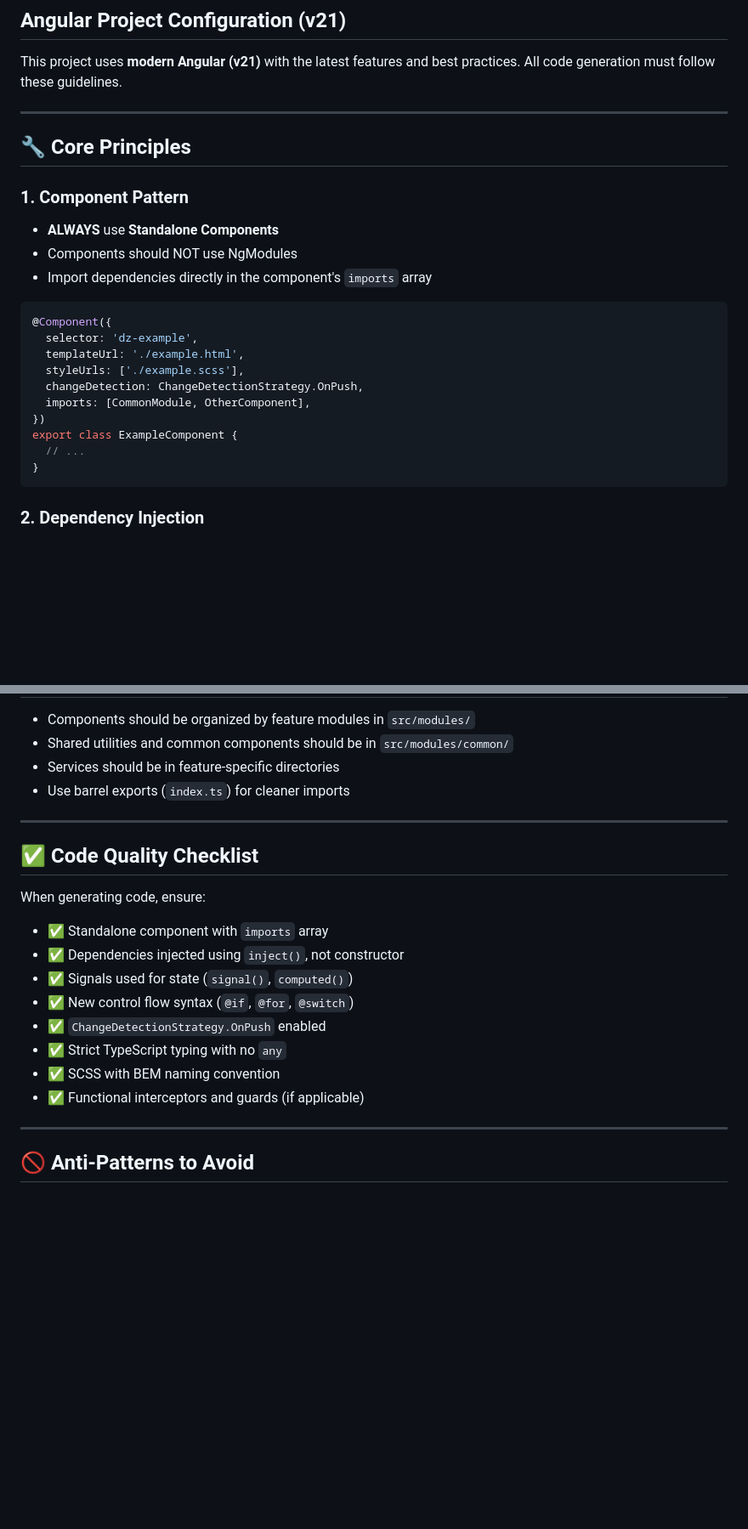
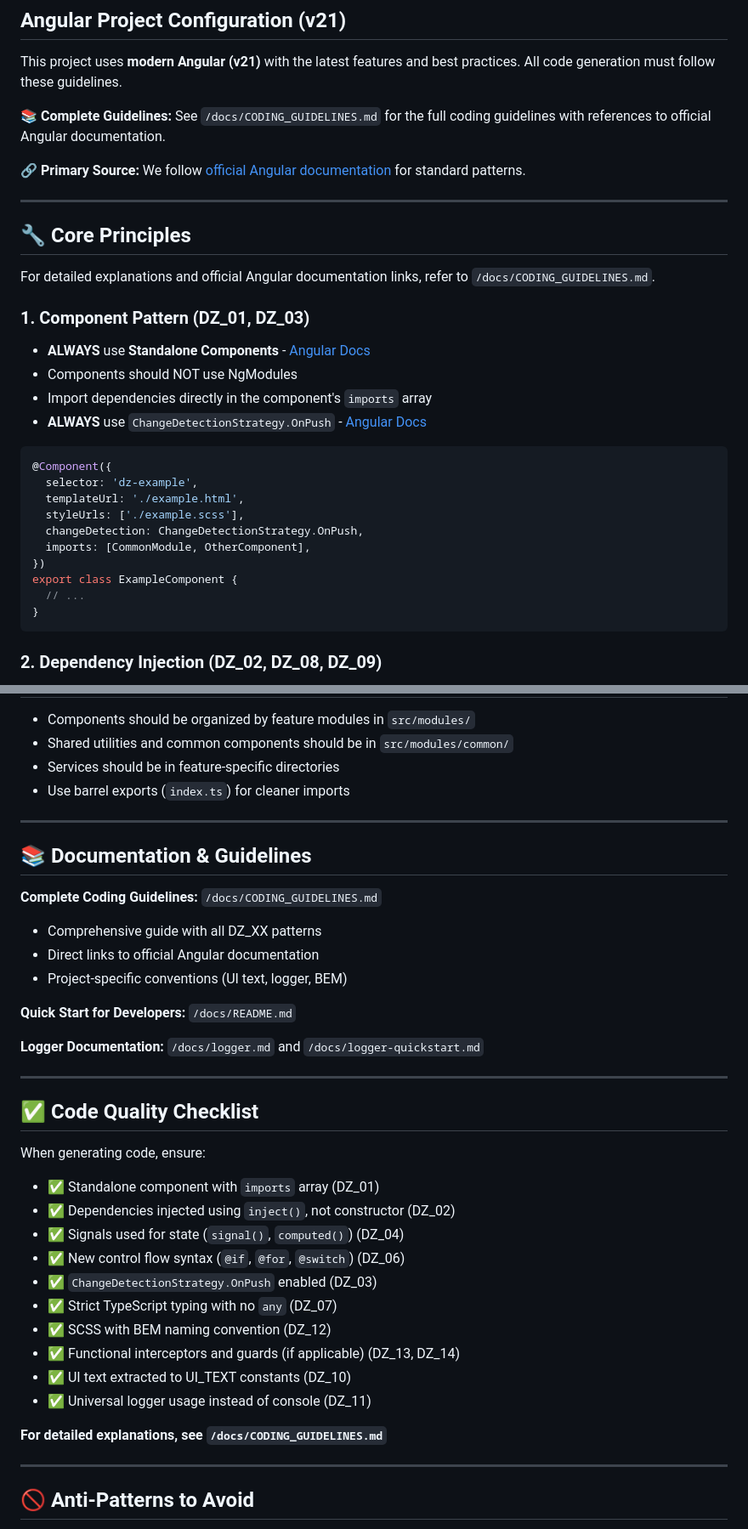
Before and after one commit to DenHelloWorld/digital-zen, a Markdown page: .github/copilot-instructions.md, 2 parts joined by grey strips. Shown at 85% size. Drawn GitHub-style; blank space fills up the shorter version.

````diff
--- a/.github/copilot-instructions.md
+++ b/.github/copilot-instructions.md
@@ -4,15 +4,22 @@
 
 This project uses **modern Angular (v21)** with the latest features and best practices. All code generation must follow these guidelines.
 
+**📚 Complete Guidelines:** See `/docs/CODING_GUIDELINES.md` for the full coding guidelines with references to official Angular documentation.
+
+**🔗 Primary Source:** We follow [official Angular documentation](https://angular.dev/) for standard patterns.
+
 ---
 
 ## 🔧 Core Principles
 
-### 1. Component Pattern
+For detailed explanations and official Angular documentation links, refer to `/docs/CODING_GUIDELINES.md`.
 
-- **ALWAYS** use **Standalone Components**
+### 1. Component Pattern (DZ_01, DZ_03)
+
+- **ALWAYS** use **Standalone Components** - [Angular Docs](https://angular.dev/guide/components/importing)
 - Components should NOT use NgModules
 - Import dependencies directly in the component's `imports` array
+- **ALWAYS** use `ChangeDetectionStrategy.OnPush` - [Angular Docs](https://angular.dev/best-practices/skipping-subtrees)
 
 ```typescript
 @Component({
@@ -27,5 +34,5 @@ export class ExampleComponent {
 }
 ```
 
-### 2. Dependency Injection
+### 2. Dependency Injection (DZ_02, DZ_08, DZ_09)
 
@@ -191,18 +198,35 @@ export const authGuard: CanActivateFn = (route, state) => {
 
 ---
 
+## 📚 Documentation & Guidelines
+
+**Complete Coding Guidelines:** `/docs/CODING_GUIDELINES.md`
+- Comprehensive guide with all DZ_XX patterns
+- Direct links to official Angular documentation
+- Project-specific conventions (UI text, logger, BEM)
+
+**Quick Start for Developers:** `/docs/README.md`
+
+**Logger Documentation:** `/docs/logger.md` and `/docs/logger-quickstart.md`
+
+---
+
 ## ✅ Code Quality Checklist
 
 When generating code, ensure:
 
-- ✅ Standalone component with `imports` array
-- ✅ Dependencies injected using `inject()`, not constructor
-- ✅ Signals used for state (`signal()`, `computed()`)
-- ✅ New control flow syntax (`@if`, `@for`, `@switch`)
-- ✅ `ChangeDetectionStrategy.OnPush` enabled
-- ✅ Strict TypeScript typing with no `any`
-- ✅ SCSS with BEM naming convention
-- ✅ Functional interceptors and guards (if applicable)
+- ✅ Standalone component with `imports` array (DZ_01)
+- ✅ Dependencies injected using `inject()`, not constructor (DZ_02)
+- ✅ Signals used for state (`signal()`, `computed()`) (DZ_04)
+- ✅ New control flow syntax (`@if`, `@for`, `@switch`) (DZ_06)
+- ✅ `ChangeDetectionStrategy.OnPush` enabled (DZ_03)
+- ✅ Strict TypeScript typing with no `any` (DZ_07)
+- ✅ SCSS with BEM naming convention (DZ_12)
+- ✅ Functional interceptors and guards (if applicable) (DZ_13, DZ_14)
+- ✅ UI text extracted to UI_TEXT constants (DZ_10)
+- ✅ Universal logger usage instead of console (DZ_11)
+
+**For detailed explanations, see `/docs/CODING_GUIDELINES.md`**
 
 ---
 
````
Also changed, not shown: other parts of .github/copilot-instructions.md (+16 -16 lines), README.md (+6 -1 lines).
